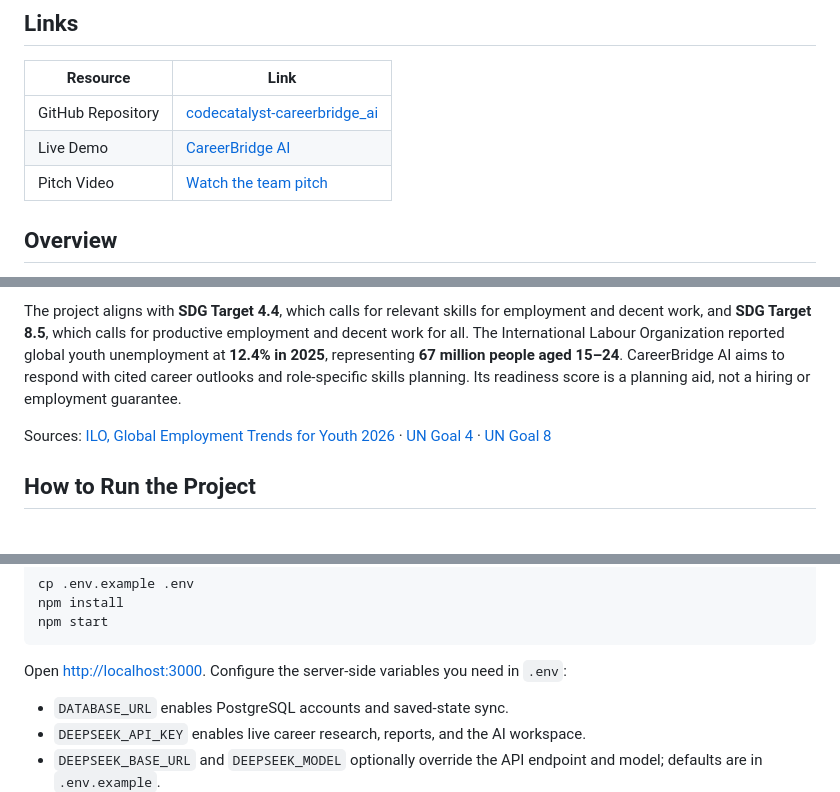
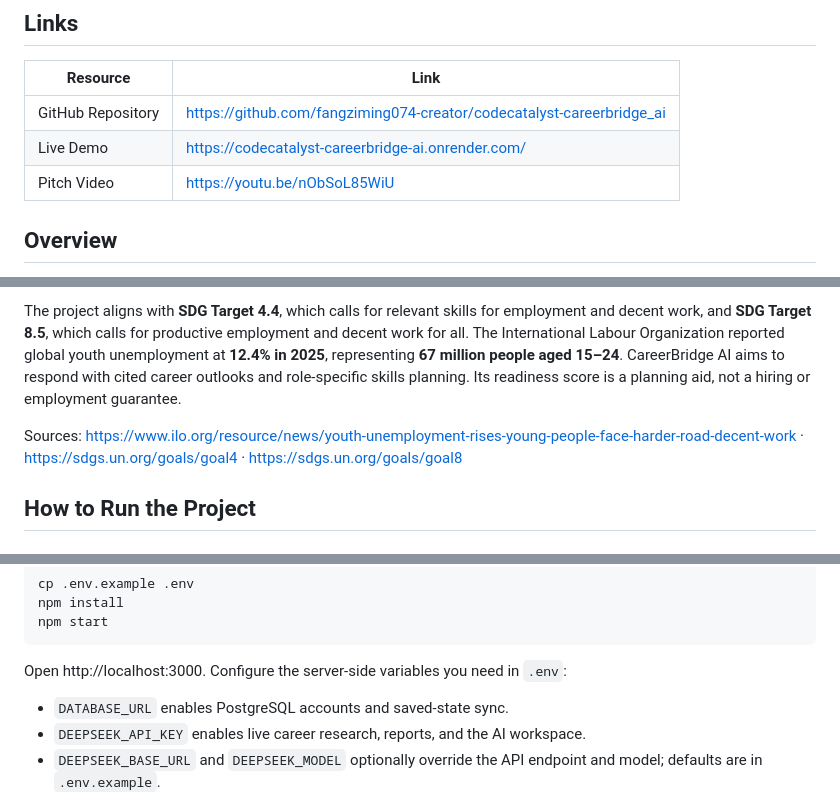
Before and after one commit to fangziming074-creator/codecatalyst-careerbridge_ai, a Markdown page: README.md, 3 parts joined by grey strips. Drawn GitHub-style.

Commit message:
Update pitch URL and show full links

````diff
--- a/README.md
+++ b/README.md
@@ -17,9 +17,9 @@
 
 | Resource | Link |
 | --- | --- |
-| GitHub Repository | [codecatalyst-careerbridge_ai](https://github.com/fangziming074-creator/codecatalyst-careerbridge_ai) |
-| Live Demo | [CareerBridge AI](https://codecatalyst-careerbridge-ai.onrender.com/) |
-| Pitch Video | [Watch the team pitch](https://youtu.be/UXKkkAFPQa8) |
+| GitHub Repository | https://github.com/fangziming074-creator/codecatalyst-careerbridge_ai |
+| Live Demo | https://codecatalyst-careerbridge-ai.onrender.com/ |
+| Pitch Video | https://youtu.be/nObSoL85WiU |
 
 ## Overview
 
@@ -29,7 +29,7 @@ The app generates forward-looking career reports for a selected region, occupati
 
 The project aligns with **SDG Target 4.4**, which calls for relevant skills for employment and decent work, and **SDG Target 8.5**, which calls for productive employment and decent work for all. The International Labour Organization reported global youth unemployment at **12.4% in 2025**, representing **67 million people aged 15–24**. CareerBridge AI aims to respond with cited career outlooks and role-specific skills planning. Its readiness score is a planning aid, not a hiring or employment guarantee.
 
-Sources: [ILO, Global Employment Trends for Youth 2026](https://www.ilo.org/resource/news/youth-unemployment-rises-young-people-face-harder-road-decent-work) · [UN Goal 4](https://sdgs.un.org/goals/goal4) · [UN Goal 8](https://sdgs.un.org/goals/goal8)
+Sources: https://www.ilo.org/resource/news/youth-unemployment-rises-young-people-face-harder-road-decent-work · https://sdgs.un.org/goals/goal4 · https://sdgs.un.org/goals/goal8
 
 ## How to Run the Project
 
@@ -56,7 +56,7 @@ npm install
 npm start
 ```
 
-Open [http://localhost:3000](http://localhost:3000). Configure the server-side variables you need in `.env`:
+Open http://localhost:3000. Configure the server-side variables you need in `.env`:
 
 - `DATABASE_URL` enables PostgreSQL accounts and saved-state sync.
 - `DEEPSEEK_API_KEY` enables live career research, reports, and the AI workspace.
````
Also changed, not shown: other parts of README.md (+2 -2 lines).
